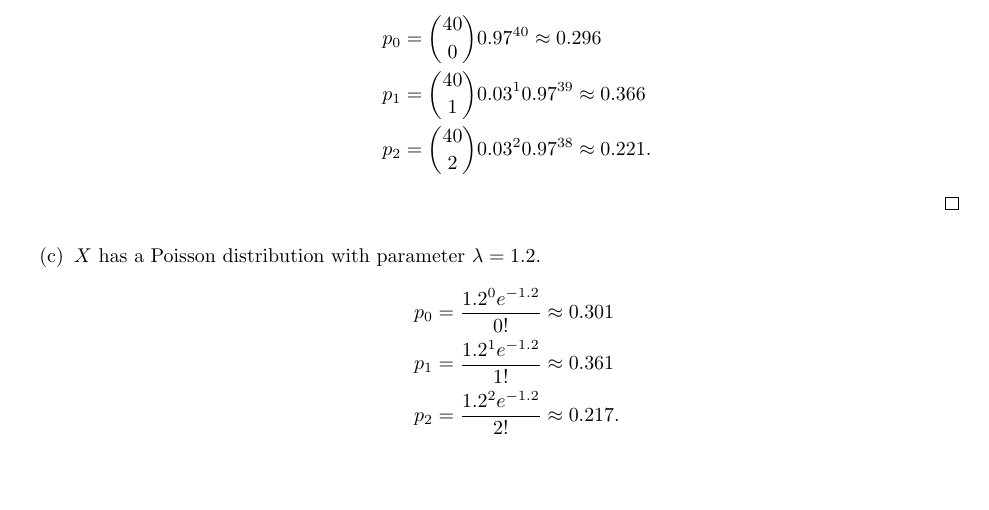
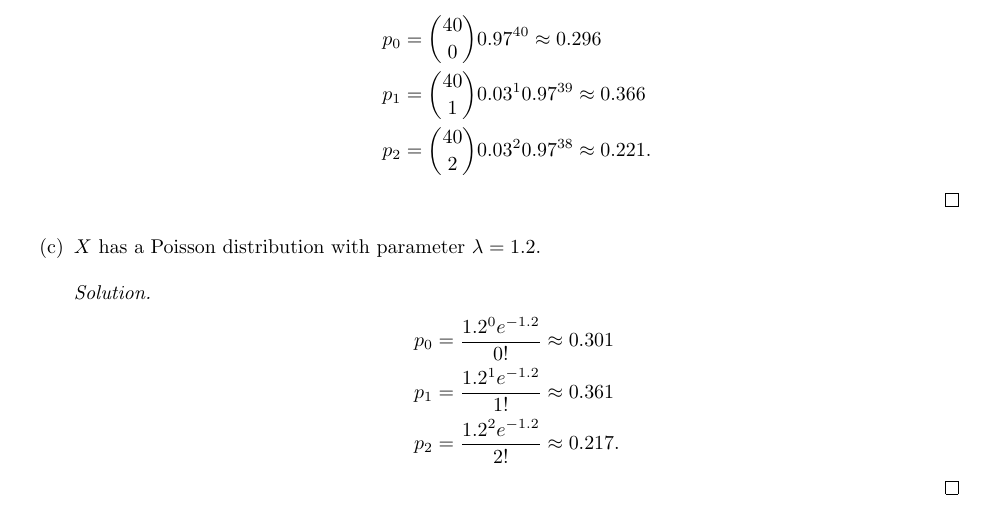
Before and after one commit to moneybabe/MATH, a LaTeX problem sheet (MATH180B/hw7/hw7.tex): part of page 4 of 4, cut so that both start at the same text, the shorter picture padded with empty space. Compiled offline with pdfLaTeX.

Commit message:
fixed typo

```diff
--- a/MATH180B/hw7/hw7.tex
+++ b/MATH180B/hw7/hw7.tex
@@ -10,7 +10,7 @@
 % title information
 \title{Math 180B HW7}
 \author{Neo Lee}
-\date{05/23/2023}
+\date{05/26/2023}
 
 % main content
 \begin{document}
@@ -167,11 +167,13 @@ Determine numerical values to three decimal places for $P\{X = k\}, k = 0, 1, 2$
         \end{align*}
     \end{proof}
     \item $X$ has a Poisson distribution with parameter $\lambda = 1.2$.
-    \begin{align*}
-        p_0 & = \frac{1.2^0e^{-1.2}}{0!} \approx 0.301 \\
-        p_1 & = \frac{1.2^1e^{-1.2}}{1!} \approx 0.361 \\
-        p_2 & = \frac{1.2^2e^{-1.2}}{2!} \approx 0.217.
-    \end{align*}
+    \begin{proof}[Solution]
+        \begin{align*}
+            p_0 & = \frac{1.2^0e^{-1.2}}{0!} \approx 0.301 \\
+            p_1 & = \frac{1.2^1e^{-1.2}}{1!} \approx 0.361 \\
+            p_2 & = \frac{1.2^2e^{-1.2}}{2!} \approx 0.217.
+        \end{align*}
+    \end{proof}
 \end{enumerate}
 \bigbreak
 
```
Also changed, not shown: MATH180B/hw7/hw7.pdf.
